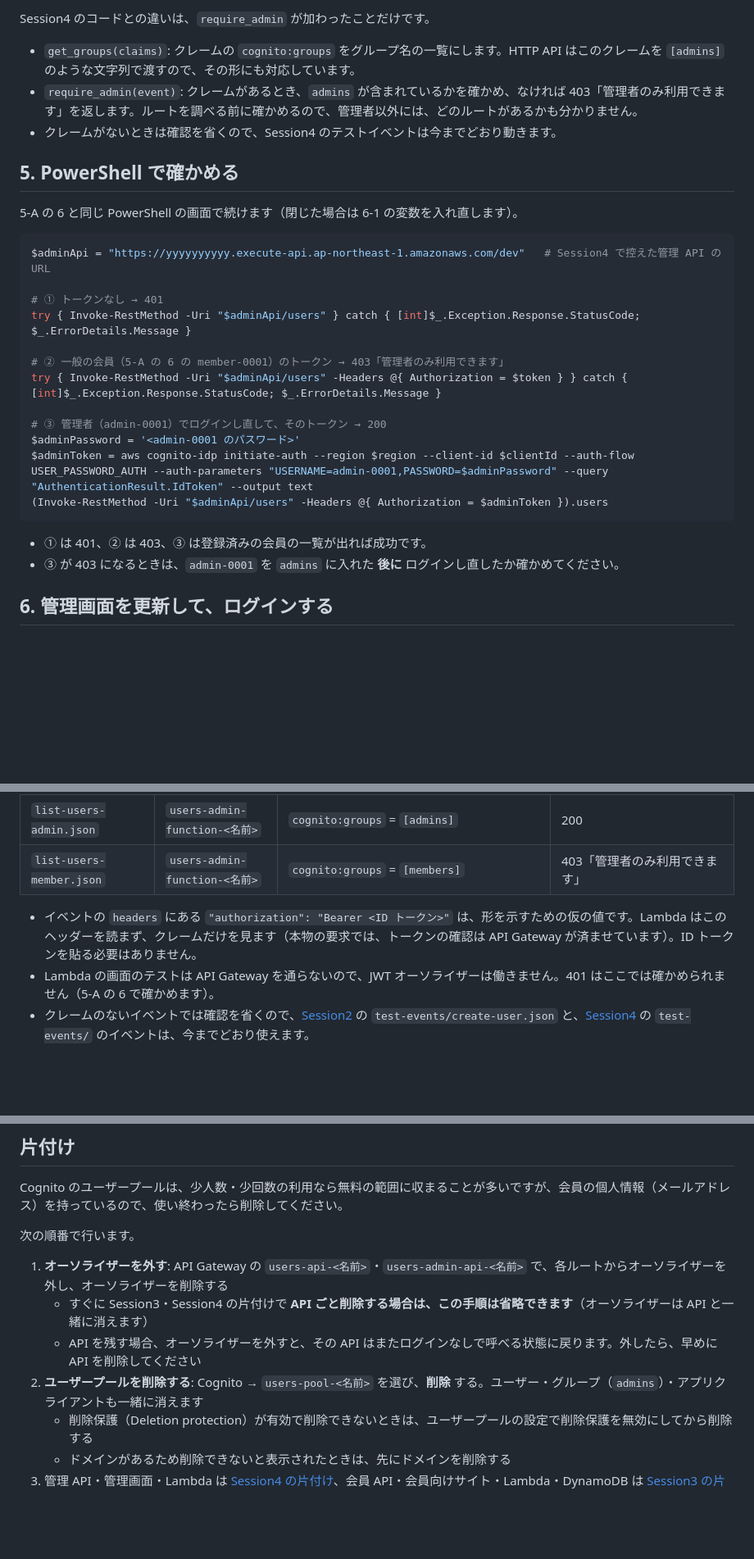
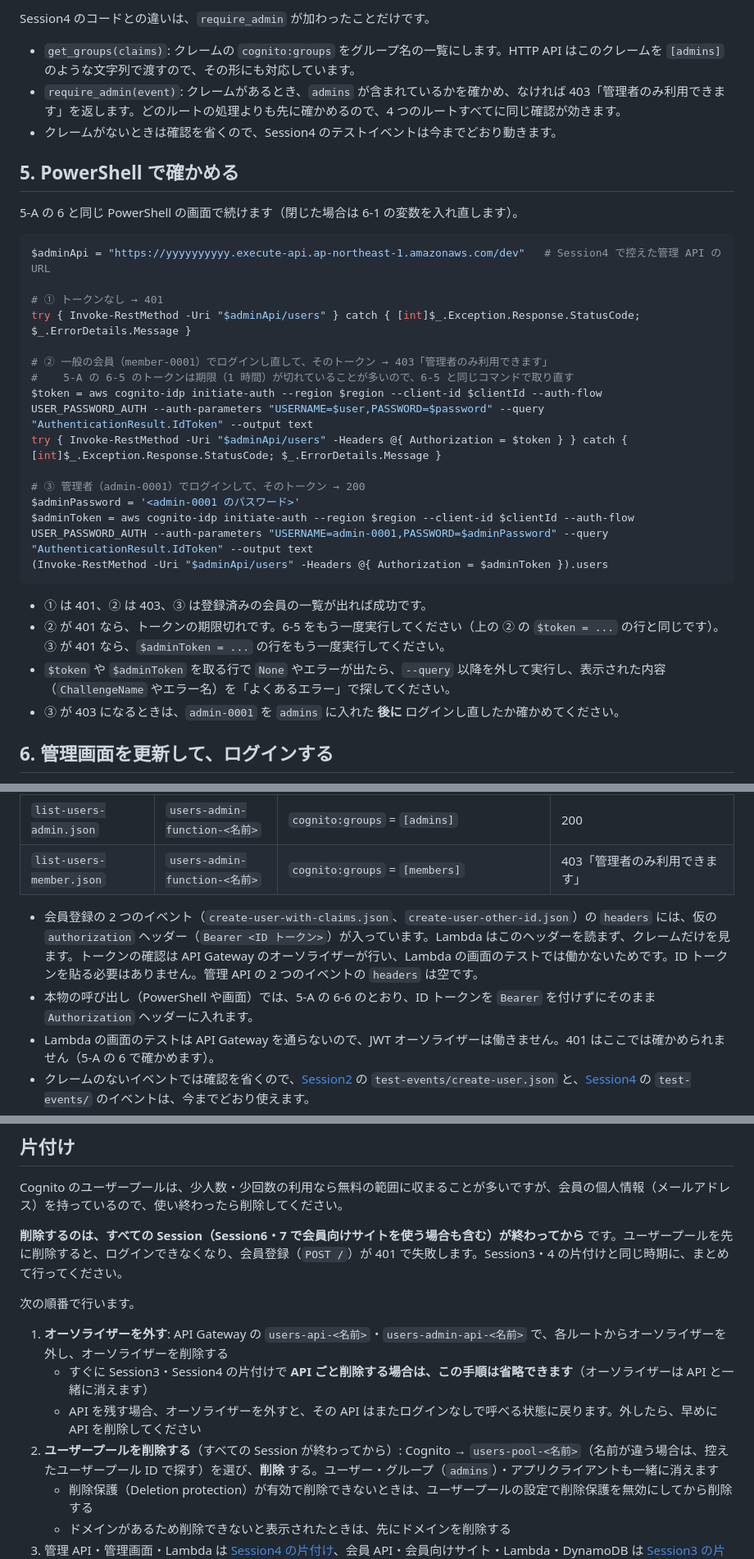
Before and after one commit to TetsuSuzu/AWS-HANDSON-FOR-LEARNER, a Markdown page: Session5/README.md, 3 parts joined by grey strips. Shown at 82% size. Drawn GitHub-style; blank space fills up the shorter version.

Commit message:
Session5 README を修正（トークン期限・表記ゆれ・片付けの時期）
Co-Authored-By: Claude Opus 5.5 <noreply@anthropic.com>

````diff
--- a/Session5/README.md
+++ b/Session5/README.md
@@ -508,7 +512,7 @@ window.COGNITO_CLIENT_ID = "1a2b3c4d5e6f7g8h9i0j1k2l3m";
 Session4 のコードとの違いは、`require_admin` が加わったことだけです。
 
 - `get_groups(claims)`: クレームの `cognito:groups` をグループ名の一覧にします。HTTP API はこのクレームを `[admins]` のような文字列で渡すので、その形にも対応しています。
-- `require_admin(event)`: クレームがあるとき、`admins` が含まれているかを確かめ、なければ 403「管理者のみ利用できます」を返します。ルートを調べる前に確かめるので、管理者以外には、どのルートがあるかも分かりません。
+- `require_admin(event)`: クレームがあるとき、`admins` が含まれているかを確かめ、なければ 403「管理者のみ利用できます」を返します。どのルートの処理よりも先に確かめるので、4 つのルートすべてに同じ確認が効きます。
 - クレームがないときは確認を省くので、Session4 のテストイベントは今までどおり動きます。
 
 ## 5. PowerShell で確かめる
@@ -521,16 +525,20 @@ $adminApi = "https://yyyyyyyyyy.execute-api.ap-northeast-1.amazonaws.com/dev"
 # ① トークンなし → 401
 try { Invoke-RestMethod -Uri "$adminApi/users" } catch { [int]$_.Exception.Response.StatusCode; $_.ErrorDetails.Message }
 
-# ② 一般の会員（5-A の 6 の member-0001）のトークン → 403「管理者のみ利用できます」
+# ② 一般の会員（member-0001）でログインし直して、そのトークン → 403「管理者のみ利用できます」
+#    5-A の 6-5 のトークンは期限（1 時間）が切れていることが多いので、6-5 と同じコマンドで取り直す
+$token = aws cognito-idp initiate-auth --region $region --client-id $clientId --auth-flow USER_PASSWORD_AUTH --auth-parameters "USERNAME=$user,PASSWORD=$password" --query "AuthenticationResult.IdToken" --output text
 try { Invoke-RestMethod -Uri "$adminApi/users" -Headers @{ Authorization = $token } } catch { [int]$_.Exception.Response.StatusCode; $_.ErrorDetails.Message }
 
-# ③ 管理者（admin-0001）でログインし直して、そのトークン → 200
+# ③ 管理者（admin-0001）でログインして、そのトークン → 200
 $adminPassword = '<admin-0001 のパスワード>'
 $adminToken = aws cognito-idp initiate-auth --region $region --client-id $clientId --auth-flow USER_PASSWORD_AUTH --auth-parameters "USERNAME=admin-0001,PASSWORD=$adminPassword" --query "AuthenticationResult.IdToken" --output text
 (Invoke-RestMethod -Uri "$adminApi/users" -Headers @{ Authorization = $adminToken }).users
 ```
 
 - ① は 401、② は 403、③ は登録済みの会員の一覧が出れば成功です。
+- ② が 401 なら、トークンの期限切れです。6-5 をもう一度実行してください（上の ② の `$token = ...` の行と同じです）。③ が 401 なら、`$adminToken = ...` の行をもう一度実行してください。
+- `$token` や `$adminToken` を取る行で `None` やエラーが出たら、`--query` 以降を外して実行し、表示された内容（`ChallengeName` やエラー名）を「よくあるエラー」で探してください。
 - ③ が 403 になるときは、`admin-0001` を `admins` に入れた **後に** ログインし直したか確かめてください。
 
 ## 6. 管理画面を更新して、ログインする
@@ -568,7 +576,8 @@ Lambda の画面の **テスト** タブでも、本人確認と管理者確認
 | `list-users-admin.json` | `users-admin-function-<名前>` | `cognito:groups` = `[admins]` | 200 |
 | `list-users-member.json` | `users-admin-function-<名前>` | `cognito:groups` = `[members]` | 403「管理者のみ利用できます」 |
 
-- イベントの `headers` にある `"authorization": "Bearer <ID トークン>"` は、形を示すための仮の値です。Lambda はこのヘッダーを読まず、クレームだけを見ます（本物の要求では、トークンの確認は API Gateway が済ませています）。ID トークンを貼る必要はありません。
+- 会員登録の 2 つのイベント（`create-user-with-claims.json`、`create-user-other-id.json`）の `headers` には、仮の `authorization` ヘッダー（`Bearer <ID トークン>`）が入っています。Lambda はこのヘッダーを読まず、クレームだけを見ます。トークンの確認は API Gateway のオーソライザーが行い、Lambda の画面のテストでは働かないためです。ID トークンを貼る必要はありません。管理 API の 2 つのイベントの `headers` は空です。
+- 本物の呼び出し（PowerShell や画面）では、5-A の 6-6 のとおり、ID トークンを `Bearer` を付けずにそのまま `Authorization` ヘッダーに入れます。
 - Lambda の画面のテストは API Gateway を通らないので、JWT オーソライザーは働きません。401 はここでは確かめられません（5-A の 6 で確かめます）。
 - クレームのないイベントでは確認を省くので、[Session2](../Session2/README.md) の `test-events/create-user.json` と、[Session4](../Session4/README.md) の `test-events/` のイベントは、今までどおり使えます。
 - `create-user-with-claims.json` で登録した `sample-0001` は、不要なら管理画面で削除してください。
@@ -603,12 +612,14 @@ Lambda の画面の **テスト** タブでも、本人確認と管理者確認
 
 Cognito のユーザープールは、少人数・少回数の利用なら無料の範囲に収まることが多いですが、会員の個人情報（メールアドレス）を持っているので、使い終わったら削除してください。
 
+**削除するのは、すべての Session（Session6・7 で会員向けサイトを使う場合も含む）が終わってから** です。ユーザープールを先に削除すると、ログインできなくなり、会員登録（`POST /`）が 401 で失敗します。Session3・4 の片付けと同じ時期に、まとめて行ってください。
+
 次の順番で行います。
 
 1. **オーソライザーを外す**: API Gateway の `users-api-<名前>`・`users-admin-api-<名前>` で、各ルートからオーソライザーを外し、オーソライザーを削除する
    - すぐに Session3・Session4 の片付けで **API ごと削除する場合は、この手順は省略できます**（オーソライザーは API と一緒に消えます）
    - API を残す場合、オーソライザーを外すと、その API はまたログインなしで呼べる状態に戻ります。外したら、早めに API を削除してください
-2. **ユーザープールを削除する**: Cognito → `users-pool-<名前>` を選び、**削除** する。ユーザー・グループ（`admins`）・アプリクライアントも一緒に消えます
+2. **ユーザープールを削除する**（すべての Session が終わってから）: Cognito → `users-pool-<名前>`（名前が違う場合は、控えたユーザープール ID で探す）を選び、**削除** する。ユーザー・グループ（`admins`）・アプリクライアントも一緒に消えます
    - 削除保護（Deletion protection）が有効で削除できないときは、ユーザープールの設定で削除保護を無効にしてから削除する
    - ドメインがあるため削除できないと表示されたときは、先にドメインを削除する
 3. 管理 API・管理画面・Lambda は [Session4 の片付け](../Session4/README.md)、会員 API・会員向けサイト・Lambda・DynamoDB は [Session3 の片付け](../Session3/README.md) の手順で削除する（Session3・4 の案内どおり、すべての Session が終わってから）
````
Also changed, not shown: other parts of Session5/README.md (+10 -6 lines).
